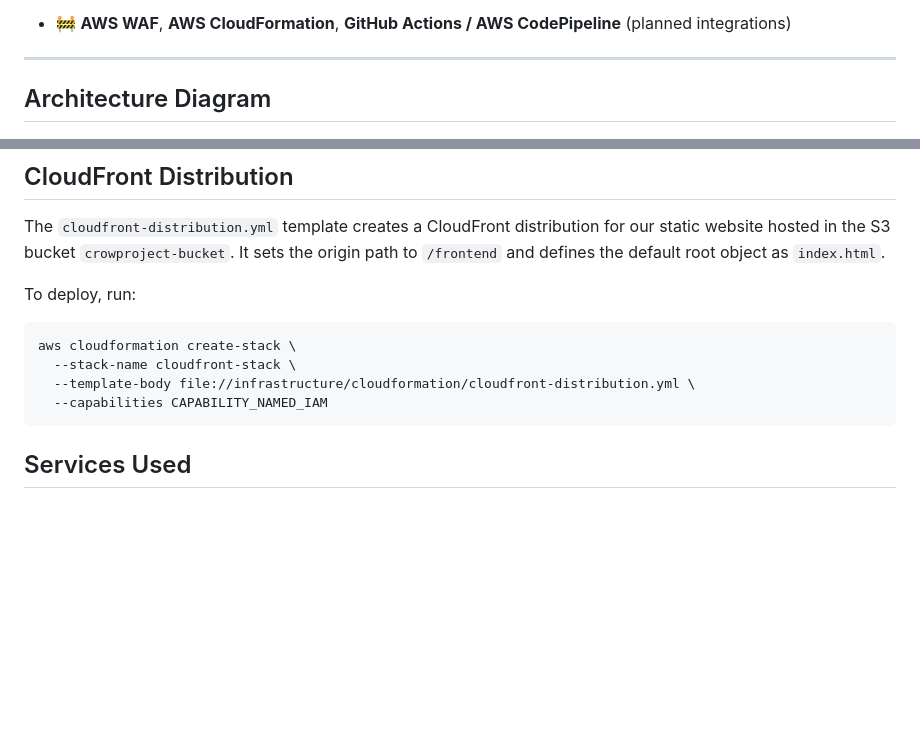
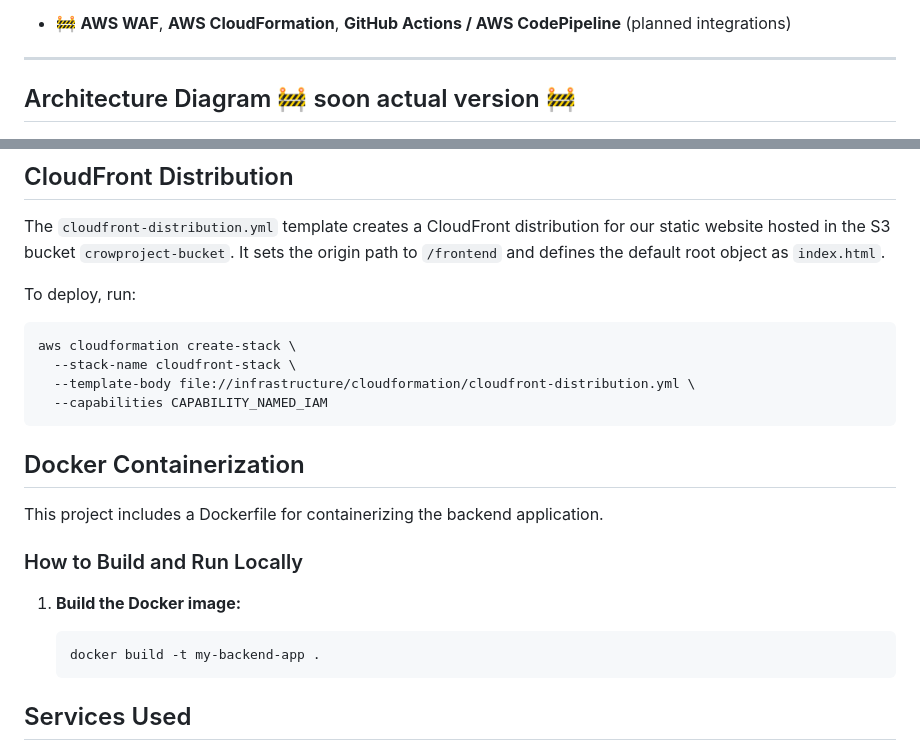
Before and after one commit to cloudcr0w/multi-tier-web-app, a Markdown page: README.md, 2 parts joined by grey strips. Drawn GitHub-style; blank space fills up the shorter version.

````diff
--- a/README.md
+++ b/README.md
@@ -28,7 +28,7 @@ This project is a portfolio application designed to showcase a multi-tier archit
 
 ---
 
-## Architecture Diagram
+## Architecture Diagram :construction: soon actual version :construction:
 
 ![Architecture Diagram](./diagram.jpg)
 
@@ -85,7 +85,17 @@ aws cloudformation create-stack \
   --capabilities CAPABILITY_NAMED_IAM
 ```
 
+## Docker Containerization
 
+This project includes a Dockerfile for containerizing the backend application.
+
+### How to Build and Run Locally
+
+1. **Build the Docker image:**
+
+   ```bash
+   docker build -t my-backend-app .
+   ```
 
 ## Services Used
 
````
